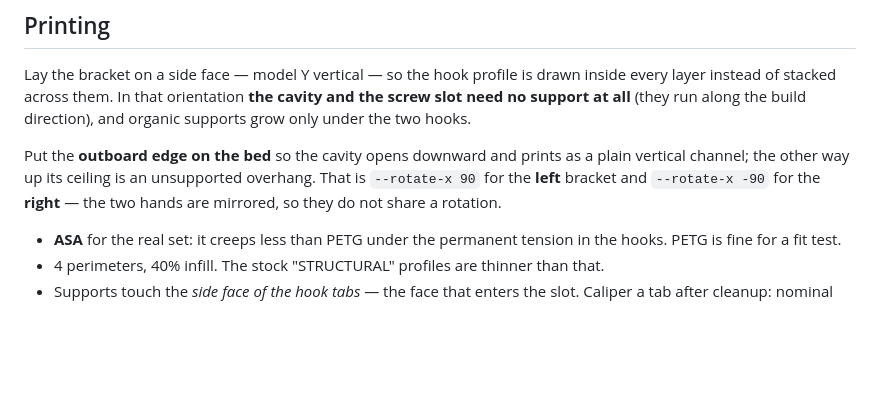
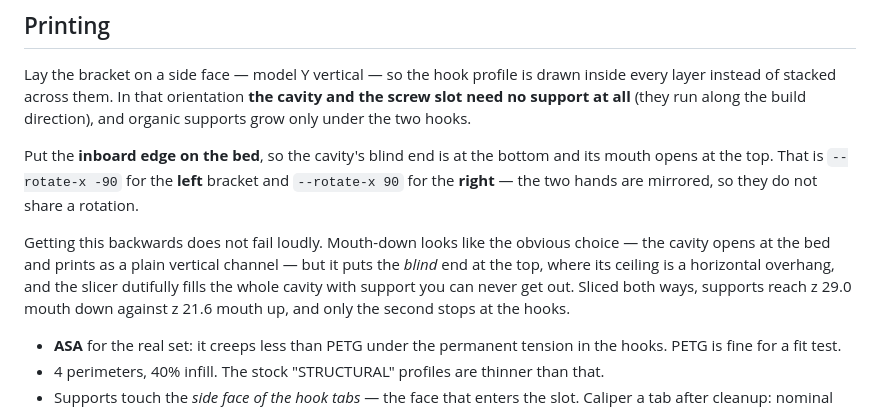
Before and after one commit to mhuot/lan-skadis-mount, a Markdown page: README.md, the part around the change. GitHub-like rendering; blank space fills up the shorter version.

Commit message:
Print the cavity mouth UP, not down: the blind end is the overhang
Mouth-down is the intuitive orientation and it is wrong. The cavity opens at
the bed and prints as a clean vertical channel, which is exactly what makes
it look right -- but the blind end is then at the top, its ceiling is a
horizontal overhang, and the slicer packs the whole cavity with organic
support that cannot be removed and would stop the nut sliding.

Sliced both ways on the left bracket: supports reach z 29.0 mouth-down and
z 21.6 mouth-up, where 21.6 is the hooks and nothing else. So the INBOARD
edge goes on the bed: --rotate-x -90 for the left, --rotate-x 90 for the
right. That is the opposite of what the previous commit documented.

Co-Authored-By: Claude Opus 5 <noreply@anthropic.com>
Claude-Session: https://claude.ai/code/session_01FoDmXWCBAcNMibAdUqDKQj

```diff
--- a/README.md
+++ b/README.md
@@ -123,11 +123,17 @@ drawn inside every layer instead of stacked across them. In that orientation
 **the cavity and the screw slot need no support at all** (they run along the
 build direction), and organic supports grow only under the two hooks.
 
-Put the **outboard edge on the bed** so the cavity opens downward and prints
-as a plain vertical channel; the other way up its ceiling is an unsupported
-overhang. That is `--rotate-x 90` for the **left** bracket and
-`--rotate-x -90` for the **right** — the two hands are mirrored, so they do
-not share a rotation.
+Put the **inboard edge on the bed**, so the cavity's blind end is at the
+bottom and its mouth opens at the top. That is `--rotate-x -90` for the
+**left** bracket and `--rotate-x 90` for the **right** — the two hands are
+mirrored, so they do not share a rotation.
+
+Getting this backwards does not fail loudly. Mouth-down looks like the
+obvious choice — the cavity opens at the bed and prints as a plain vertical
+channel — but it puts the *blind* end at the top, where its ceiling is a
+horizontal overhang, and the slicer dutifully fills the whole cavity with
+support you can never get out. Sliced both ways, supports reach z 29.0 mouth
+down against z 21.6 mouth up, and only the second stops at the hooks.
 
 - **ASA** for the real set: it creeps less than PETG under the permanent
   tension in the hooks. PETG is fine for a fit test.
```
